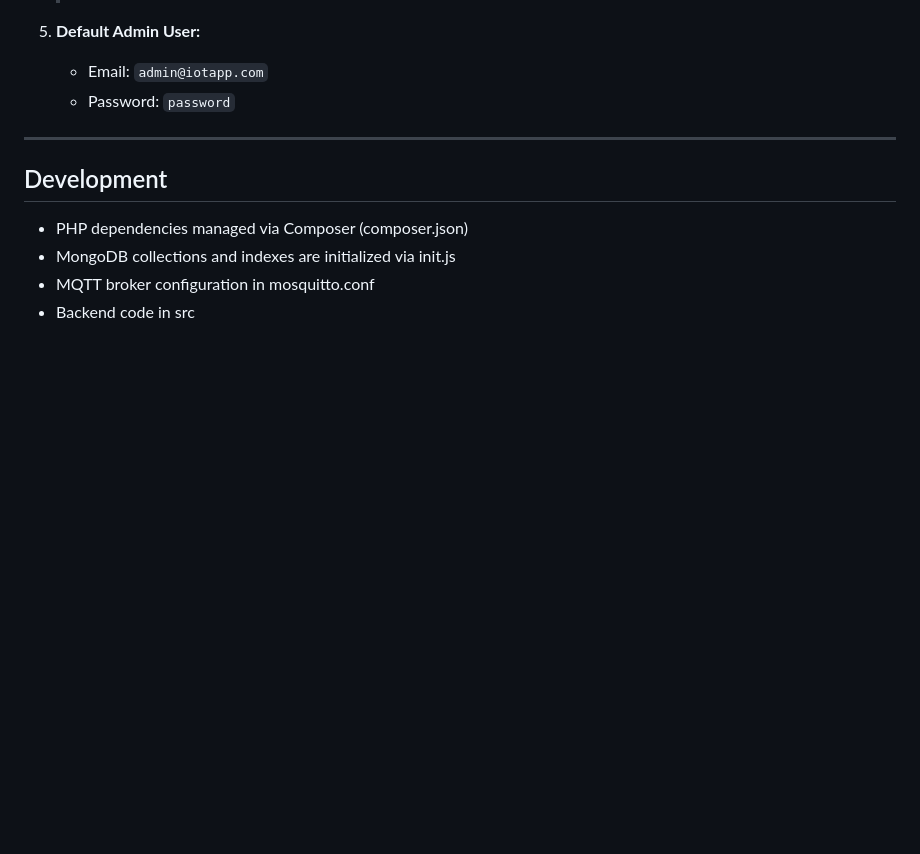
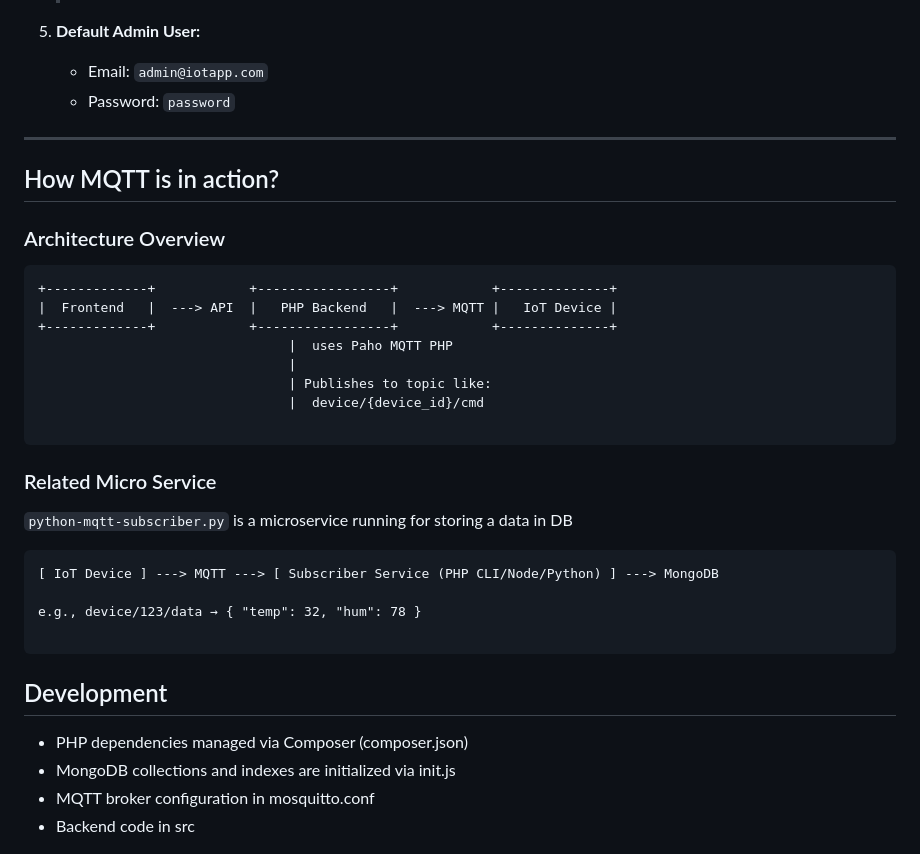
Before and after one commit to Jeromel-Pushparaj/IoT_Interface, a Markdown page: README.md, the part around the change. GitHub-like rendering; blank space fills up the shorter version.

Commit message:
Update README with MQTT working diagram

````diff
--- a/README.md
+++ b/README.md
@@ -81,6 +81,29 @@ This project is a modular IoT platform that provides a RESTful PHP backend, Mong
 
 ---
 
+## How MQTT is in action?
+
+### Architecture Overview
+```
++-------------+            +-----------------+            +--------------+
+|  Frontend   |  ---> API  |   PHP Backend   |  ---> MQTT |   IoT Device |
++-------------+            +-----------------+            +--------------+
+                                |  uses Paho MQTT PHP
+                                |
+                                | Publishes to topic like:
+                                |  device/{device_id}/cmd
+
+```
+### Related Micro Service
+
+`python-mqtt-subscriber.py` is a microservice running for storing a data in DB
+```
+[ IoT Device ] ---> MQTT ---> [ Subscriber Service (PHP CLI/Node/Python) ] ---> MongoDB
+
+e.g., device/123/data → { "temp": 32, "hum": 78 }
+
+```
+
 ## Development
 
 - PHP dependencies managed via Composer (composer.json)
````
